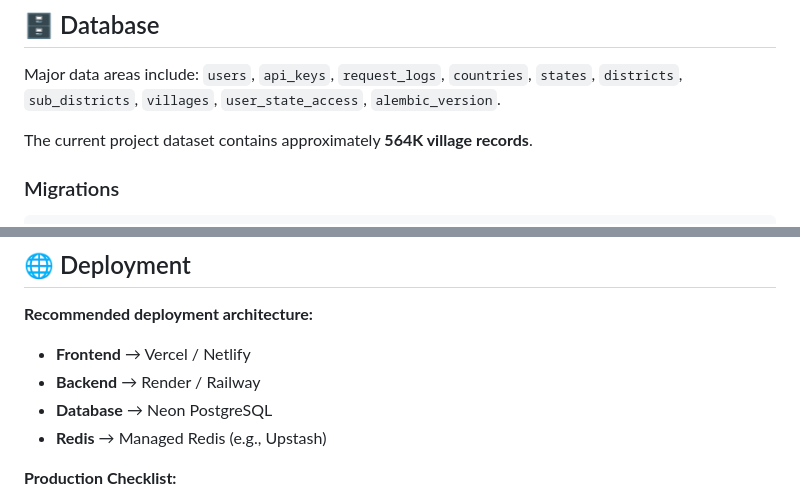
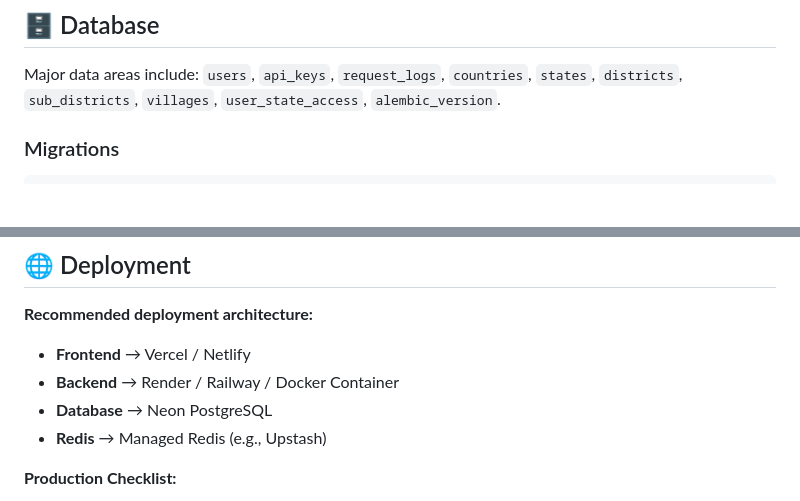
Before and after one commit to 123dars/village-api-platform, a Markdown page: README.md, 2 parts joined by grey strips. Rendered like a GitHub page; blank space fills up the shorter version.

````diff
--- a/README.md
+++ b/README.md
@@ -188,8 +198,6 @@ Village_API/
 
 Major data areas include: `users`, `api_keys`, `request_logs`, `countries`, `states`, `districts`, `sub_districts`, `villages`, `user_state_access`, `alembic_version`.
 
-The current project dataset contains approximately **564K village records**.
-
 ### Migrations
 ```bash
 # Check current migration status
@@ -208,7 +216,7 @@ alembic revision --autogenerate -m "describe change"
 
 **Recommended deployment architecture:**
 - **Frontend** → Vercel / Netlify
-- **Backend** → Render / Railway
+- **Backend** → Render / Railway / Docker Container
 - **Database** → Neon PostgreSQL
 - **Redis** → Managed Redis (e.g., Upstash)
 
````
Also changed, not shown: other parts of README.md (+28 -18 lines).
